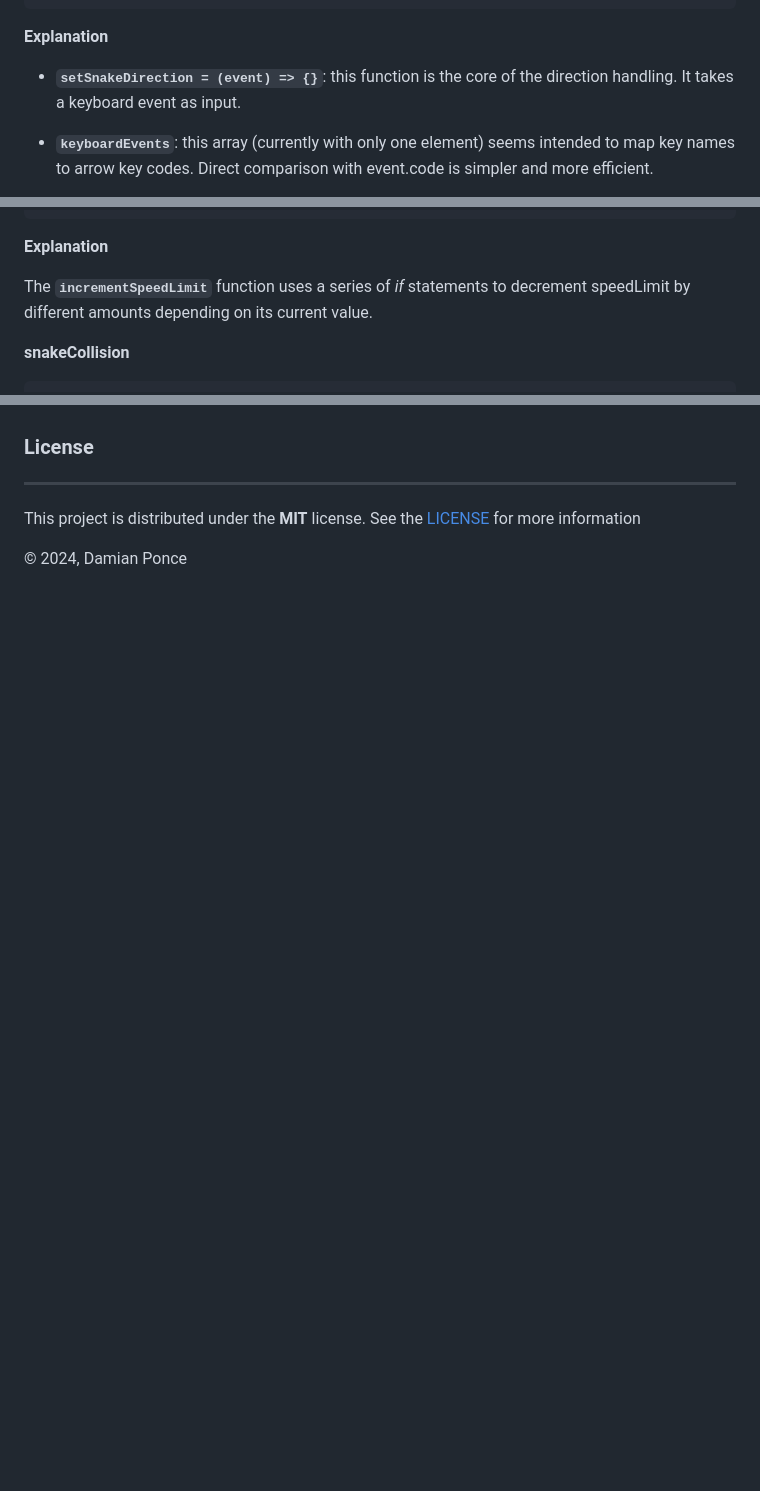
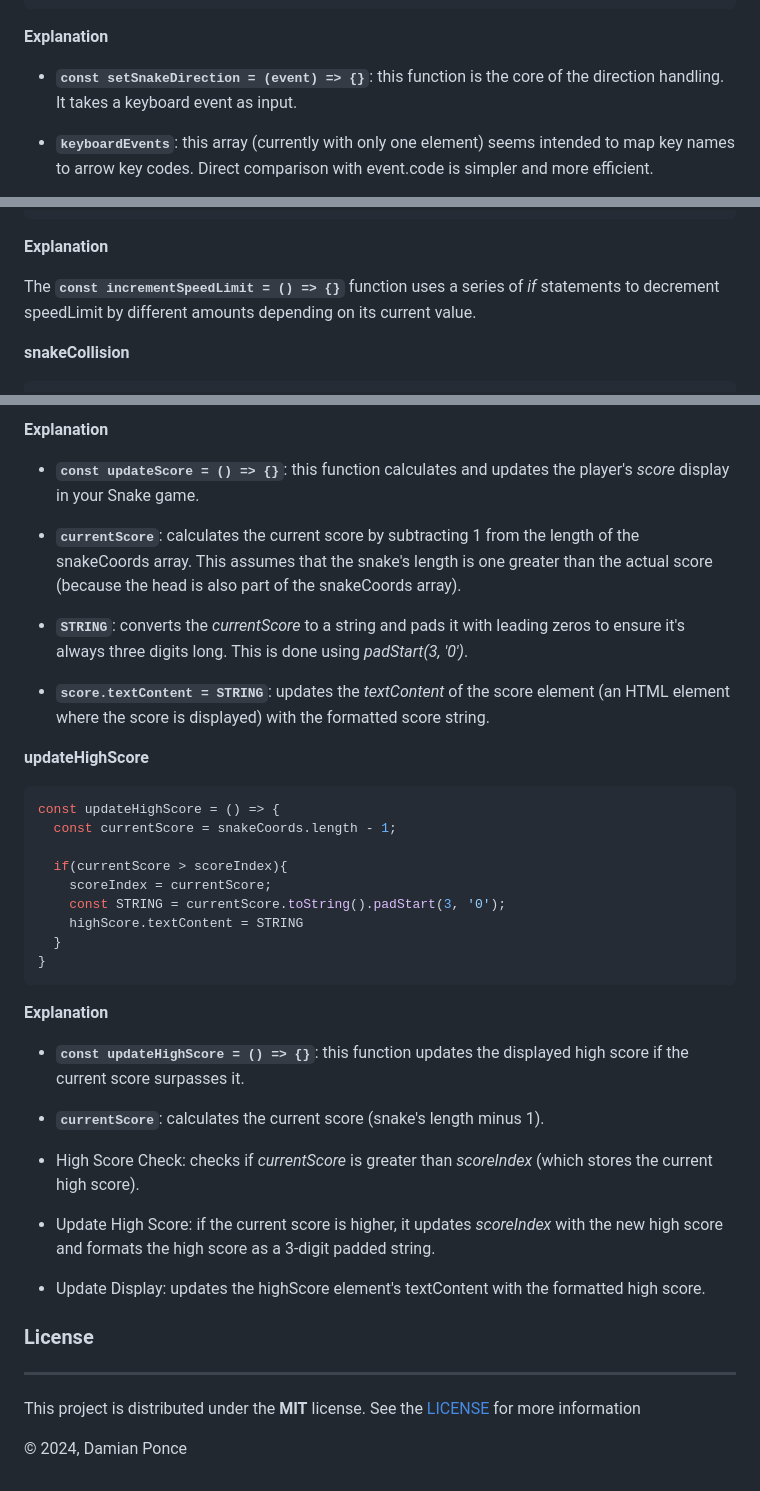
Before and after one commit to dponcez/snake-game, a Markdown page: README.md, 3 parts joined by grey strips. Rendered like a GitHub page; blank space fills up the shorter version.

````diff
--- a/README.md
+++ b/README.md
@@ -512,7 +512,7 @@ eventHandler(document, 'keydown', handleKeyPress)
 
 **Explanation**
 
-- **`setSnakeDirection = (event) => {}`**: this function is the core of the direction handling. It takes a keyboard event as input.
+- **`const setSnakeDirection = (event) => {}`**: this function is the core of the direction handling. It takes a keyboard event as input.
 
 - **`keyboardEvents`**: this array (currently with only one element) seems intended to map key names to arrow key codes. Direct comparison with event.code is simpler and more efficient.
 
@@ -538,7 +538,7 @@ const incrementSpeedLimit = () => {
 
 **Explanation**
 
-The **`incrementSpeedLimit`** function uses a series of _if_ statements to decrement speedLimit by different amounts depending on its current value.
+The **`const incrementSpeedLimit = () => {}`** function uses a series of _if_ statements to decrement speedLimit by different amounts depending on its current value.
 
 **snakeCollision**
 
@@ -605,3 +675,39 @@ const snakeBrickCollision = () => {
+**Explanation**
+
+- **`const updateScore = () => {}`**: this function calculates and updates the player's _score_ display in your Snake game.
+
+- **`currentScore`**: calculates the current score by subtracting 1 from the length of the snakeCoords array. This assumes that the snake's length is one greater than the actual score (because the head is also part of the snakeCoords array).
+
+- **`STRING`**: converts the _currentScore_ to a string and pads it with leading zeros to ensure it's always three digits long. This is done using _padStart(3, '0')_.
+
+- **`score.textContent = STRING`**: updates the _textContent_ of the score element (an HTML element where the score is displayed) with the formatted score string.
+
+**updateHighScore**
+
+```js
+const updateHighScore = () => {
+  const currentScore = snakeCoords.length - 1;
+
+  if(currentScore > scoreIndex){
+    scoreIndex = currentScore;
+    const STRING = currentScore.toString().padStart(3, '0');
+    highScore.textContent = STRING
+  }
+}
+```
+
+**Explanation**
+
+- **`const updateHighScore = () => {}`**: this function updates the displayed high score if the current score surpasses it.
+
+- **`currentScore`**: calculates the current score (snake's length minus 1).
+
+- High Score Check: checks if _currentScore_ is greater than _scoreIndex_ (which stores the current high score).
+
+- Update High Score: if the current score is higher, it updates _scoreIndex_ with the new high score and formats the high score as a 3-digit padded string.
+
+- Update Display: updates the highScore element's textContent with the formatted high score.
+
 ### License
 -----
 
````
Also changed, not shown: other parts of README.md (+72 -2 lines).
